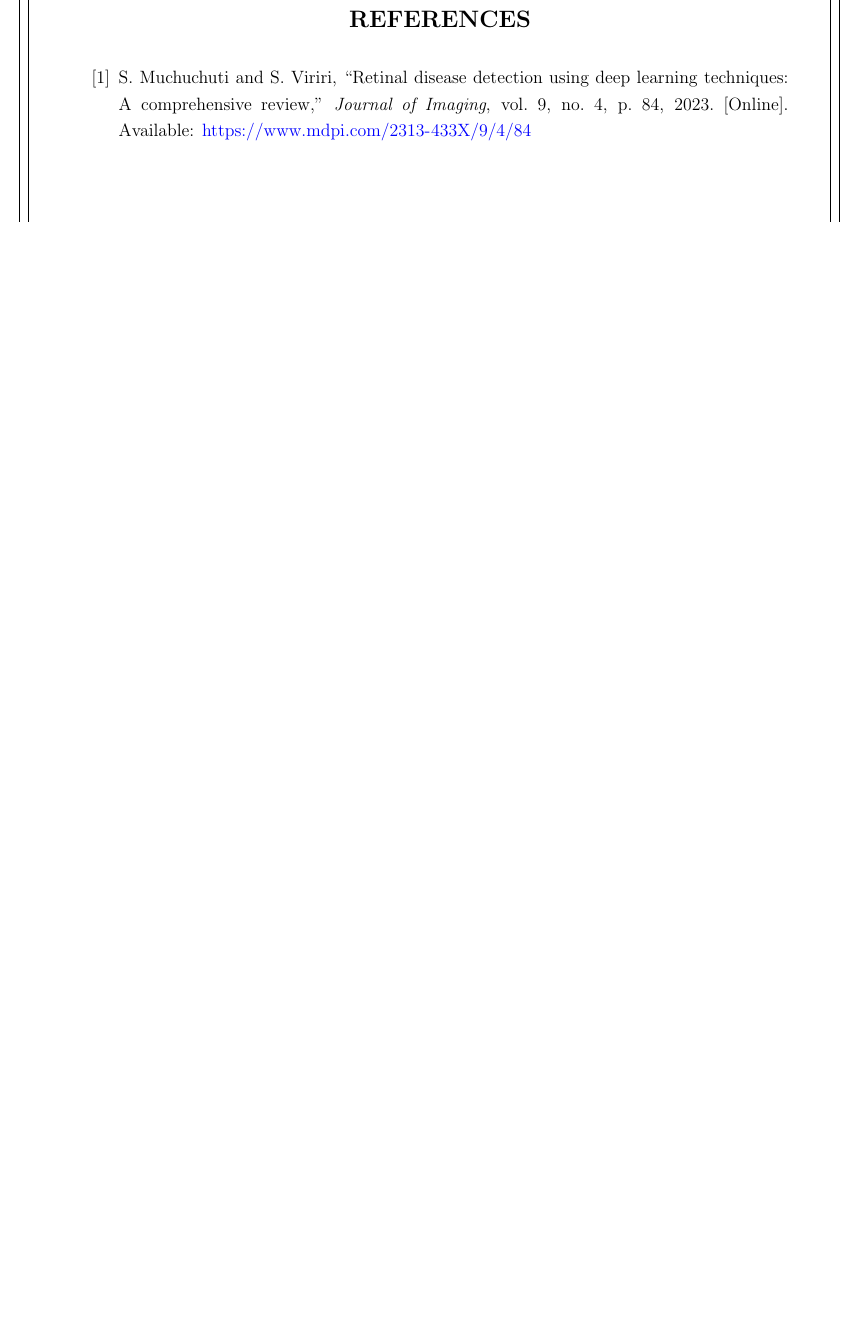
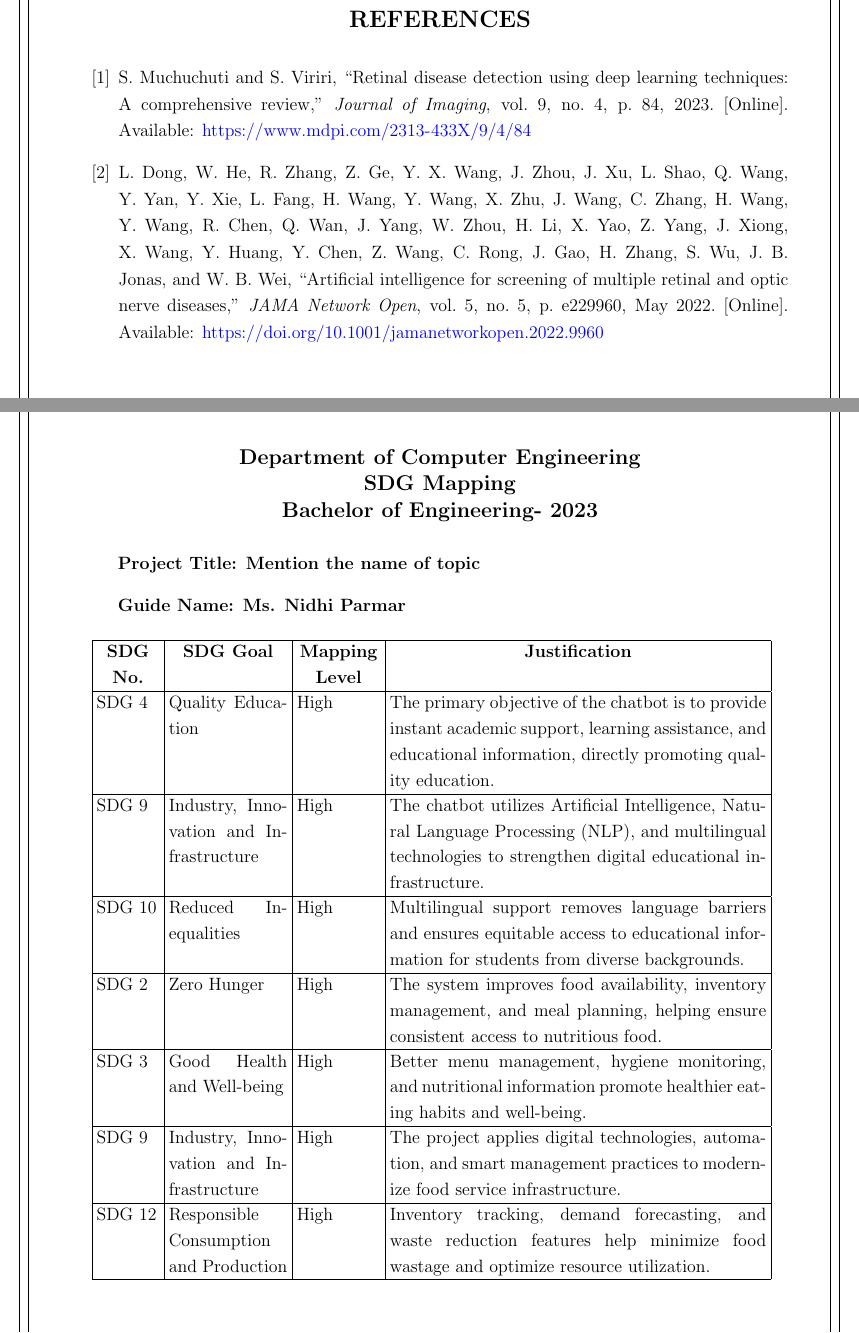
Before and after one commit to awadhks97/SDP-Report, a LaTeX thesis (main.tex, which reads Chapters/appendix.tex, table/SGD_table.tex): part of page 21 of 25 before the commit and two parts of pages 21 and 26 of 26 after it, the two joined at a grey line, cut so that both start at the same text, the shorter picture padded with empty space. Compiled offline with pdfLaTeX.

Commit message:
SDG goal mapping added
SDG goal mapping added

```diff
--- a/Chapters/appendix.tex
+++ b/Chapters/appendix.tex
@@ -96,3 +96,25 @@ Photographs taken during the internship are presented below.
     \caption{Onsite Photograph 2}
     \label{fig:appendix-onsite-photo-21}
 \end{figure}
+
+
+% ============================================================
+% SDG Goal Mapping
+% ============================================================
+\clearpage
+\begin{center}
+    {\large\textbf{Department of \BranchName}}\\
+    {\large\textbf{SDG Mapping}}\\
+    {\large\textbf{\DegreeName - 2023}}
+\end{center}
+\vspace{0.15cm}
+
+\textbf{Project Title: \ReportTitle}
+
+\vspace{0.35cm}
+
+\textbf{Guide Name: \MentorName}
+
+\vspace{0.45cm}
+
+\input{table/SGD_table}
--- /dev/null
+++ b/table/SGD_table.tex
@@ -0,0 +1,72 @@
+% ============================================================
+% SDG MAPPING TABLE
+% ============================================================
+
+\vspace{0.2cm}
+
+{\fontsize{12}{14}\selectfont
+\setlength{\tabcolsep}{3pt}
+\renewcommand{\arraystretch}{0.95}
+
+\noindent
+\begin{tabular}{|
+    p{0.09\textwidth}|
+    p{0.17\textwidth}|
+    p{0.12\textwidth}|
+    p{0.54\textwidth}|
+}
+\hline
+
+\centering\textbf{SDG No.} &
+\centering\arraybackslash\textbf{SDG Goal} &
+\centering\arraybackslash\textbf{Mapping Level} &
+\centering\arraybackslash\textbf{Justification}
+\\
+\hline
+
+SDG 4 &
+Quality Education &
+High &
+The primary objective of the chatbot is to provide instant academic support, learning assistance, and educational information, directly promoting quality education.
+\\ \hline
+
+SDG 9 &
+Industry, Innovation and Infrastructure &
+High &
+The chatbot utilizes Artificial Intelligence, Natural Language Processing (NLP), and multilingual technologies to strengthen digital educational infrastructure.
+\\ \hline
+
+SDG 10 &
+Reduced Inequalities &
+High &
+Multilingual support removes language barriers and ensures equitable access to educational information for students from diverse backgrounds.
+\\ \hline
+
+SDG 2 &
+Zero Hunger &
+High &
+The system improves food availability, inventory management, and meal planning, helping ensure consistent access to nutritious food.
+\\ \hline
+
+SDG 3 &
+Good Health and Well-being &
+High &
+Better menu management, hygiene monitoring, and nutritional information promote healthier eating habits and well-being.
+\\ \hline
+
+SDG 9 &
+Industry, Innovation and Infrastructure &
+High &
+The project applies digital technologies, automation, and smart management practices to modernize food service infrastructure.
+\\ \hline
+
+SDG 12 &
+Responsible Consumption and Production &
+High &
+Inventory tracking, demand forecasting, and waste reduction features help minimize food wastage and optimize resource utilization.
+\\ \hline
+
+\end{tabular}
+}
+
+\normalsize
```
Also changed, not shown: Chapters/ch_1.tex (+12 -0 lines), Chapters/ch_2.tex (+1 -0 lines), Chapters/ch_3.tex (+1 -1 lines), Chapters/ch_7.tex (line endings or trailing spaces).
